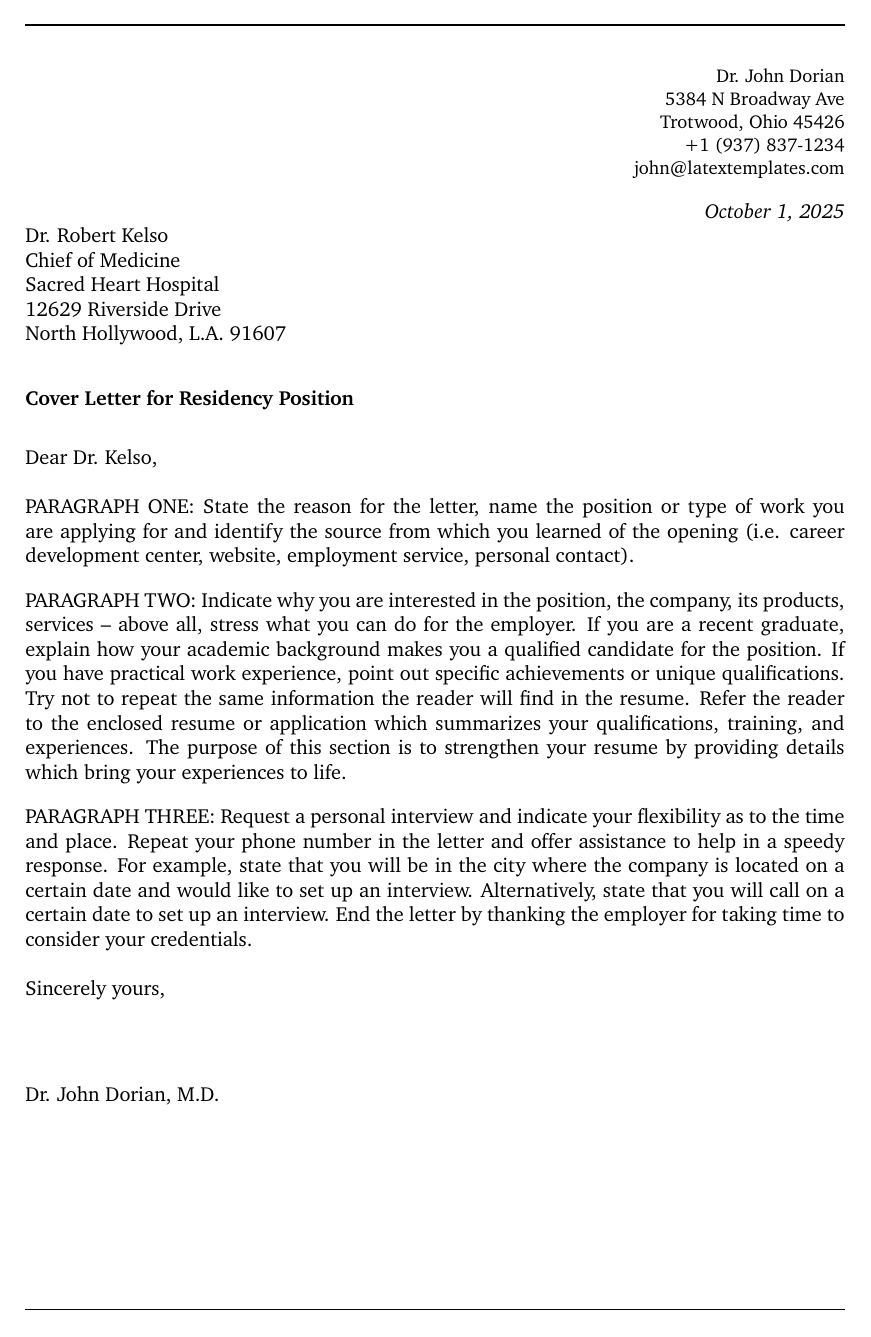
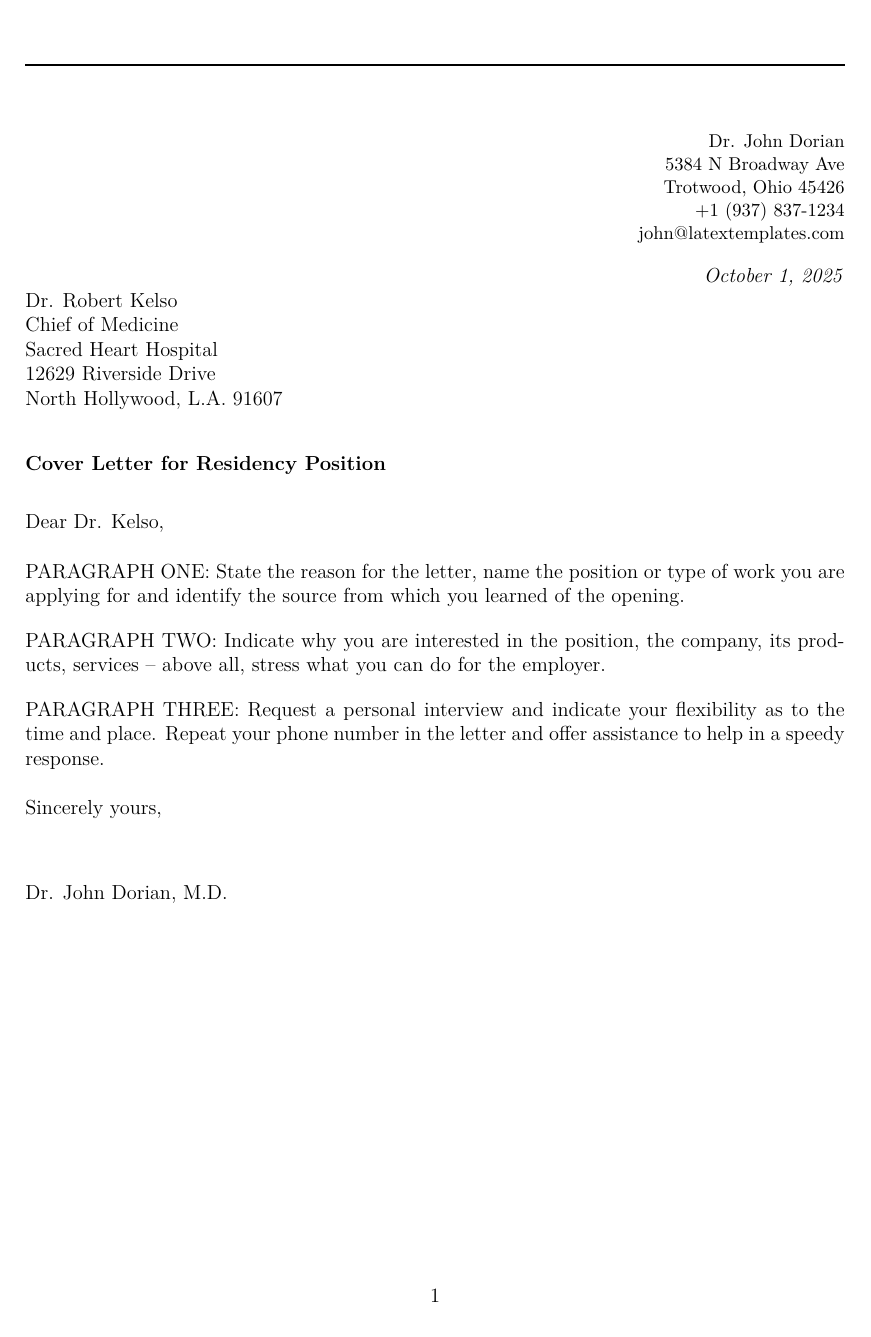
Before and after one commit to azizbelhadjsayar/test-n8n, a LaTeX letter (lettre_20251001_163714.tex): the whole page. Compiled offline with pdfLaTeX.

Commit message:
Update lettre_20251001_163714.tex

```diff
--- a/lettre_20251001_163714.tex
+++ b/lettre_20251001_163714.tex
@@ -1,118 +1,38 @@
-%%%%%%%%%%%%%%%%%%%%%%%%%%%%%%%%%%%%%%%%%
-% Lined Cover Letter
-% LaTeX Template
-% Version 3.0 (February 14, 2023)
-%
-% This template originates from:
-% https://www.LaTeXTemplates.com
-%
-% Author:
-% Vel (vel@LaTeXTemplates.com)
-%
-% License:
-% CC BY-NC-SA 4.0 (https://creativecommons.org/licenses/by-nc-sa/4.0/)
-%
-%%%%%%%%%%%%%%%%%%%%%%%%%%%%%%%%%%%%%%%%%
+\documentclass[12pt]{letter}
 
-%----------------------------------------------------------------------------------------
-%	PACKAGES AND OTHER DOCUMENT CONFIGURATIONS
-%----------------------------------------------------------------------------------------
+\usepackage[a4paper, top=2cm, bottom=2.5cm, left=2cm, right=2cm]{geometry}
+\setlength{\parindent}{0pt}
+\setlength{\parskip}{1em}
 
-\documentclass[
-	12pt, % Default font size
-]{letter}
-
-\usepackage{graphicx} % Required for including images
-
-%----------------------------------------------------------------------------------------
-%	MARGINS
-%----------------------------------------------------------------------------------------
-
-\usepackage[
-	a4paper, % Paper size, use letterpaper for US letter paper
-	top=2cm, % Top margin
-	bottom=2.5cm, % Bottom margin
-	left=2cm, % Left margin
-	right=2cm, % Right margin
-	headsep=0.8cm, % Space from the top margin to the baseline of the header
-	footskip=1.2cm, % Space from the bottom margin to the baseline of the footer
-	%showframe % Uncomment to show frames around the margins for debugging purposes
-]{geometry}
-
-\setlength{\parindent}{0pt} % Paragraph indentation
-\setlength{\parskip}{1em} % Vertical space between paragraphs
-
-%----------------------------------------------------------------------------------------
-%	FONTS
-%----------------------------------------------------------------------------------------
-
-\usepackage[utf8]{inputenc} % Required for inputting international characters
-\usepackage[T1]{fontenc} % Output font encoding for international characters
-
-\usepackage{XCharter} % Use the XCharter fonts
-
-%----------------------------------------------------------------------------------------
-%	HEADERS AND FOOTERS
-%----------------------------------------------------------------------------------------
-
-\usepackage{fancyhdr} % Required for customizing headers and footers
-
-\fancypagestyle{firstpage}{%
-	\fancyhf{} % Clear default headers/footers
-	\renewcommand{\headrulewidth}{0pt} % No header rule
-	\renewcommand{\footrulewidth}{1pt} % Footer rule thickness
-}
-
-\fancypagestyle{subsequentpages}{%
-	\fancyhf{} % Clear default headers/footers
-	\renewcommand{\headrulewidth}{1pt} % Header rule thickness
-	\renewcommand{\footrulewidth}{1pt} % Footer rule thickness
-}
-
-\AtBeginDocument{\thispagestyle{firstpage}} % Use the first page headers/footers style on the first page
-\pagestyle{subsequentpages} % Use the subsequent pages headers/footers style on subsequent pages
-
-%----------------------------------------------------------------------------------------
+\usepackage[utf8]{inputenc}
+\usepackage[T1]{fontenc}
+\usepackage{lmodern} % Police standard qui fonctionne avec pdflatex
+\usepackage{ragged2e}
 
 \begin{document}
 
-%----------------------------------------------------------------------------------------
-%	FIRST PAGE HEADER
-%----------------------------------------------------------------------------------------
-
-\vspace*{-1.25cm} % Pull logo into the top margin
-
-%\hfill\includegraphics[width=0.3\textwidth]{logo.pdf} % Right-aligned logo
-
-
-\vspace{-0.5cm} % Pull the rule closer to the logo
-
+%-------------------
+% HEADER
+%-------------------
 \rule{\linewidth}{1pt} % Horizontal rule
-
-\medskip % Vertical whitespace
-
-%----------------------------------------------------------------------------------------
-%	YOUR NAME AND CONTACT INFORMATION
-%----------------------------------------------------------------------------------------
+\medskip
 
 \begingroup
-	\raggedleft % Right align text
-	\small % Font size
-	Dr. John Dorian \\ % Your name
-	5384 N Broadway Ave \\ % Your address
+\raggedleft
+\small
+Dr. John Dorian \\
+5384 N Broadway Ave \\
 Trotwood, Ohio 45426 \\
-	+1 (937) 837-1234 \\ % Your phone number
-	john@latextemplates.com\\ % Your email address
-	\bigskip % Vertical whitespace
-	{\normalsize\textit{\today}}\\ % Date
++1 (937) 837-1234 \\
+john@latextemplates.com \\
+\bigskip
+{\normalsize\textit{\today}} \\
 \endgroup
 
-%----------------------------------------------------------------------------------------
-%	ADDRESSEE AND GREETING
-%----------------------------------------------------------------------------------------
-
+%-------------------
+% ADDRESSEE
+%-------------------
 \begingroup
-	% Name and address of the person to whom the letter is being sent
 Dr. Robert Kelso \\
 Chief of Medicine \\
 Sacred Heart Hospital \\
@@ -120,34 +40,27 @@
 North Hollywood, L.A. 91607
 \endgroup
 
-\bigskip % Vertical whitespace
-
+\bigskip
 \textbf{Cover Letter for Residency Position}
 
-\medskip % Vertical whitespace
-
+\medskip
 Dear Dr. Kelso,
 
-\smallskip % Vertical whitespace
+\smallskip
 
-%----------------------------------------------------------------------------------------
-%	LETTER CONTENT
-%----------------------------------------------------------------------------------------
+%-------------------
+% LETTER CONTENT
+%-------------------
+PARAGRAPH ONE: State the reason for the letter, name the position or type of work you are applying for and identify the source from which you learned of the opening.
 
-PARAGRAPH ONE: State the reason for the letter, name the position or type of work you are applying for and identify the source from which you learned of the opening (i.e. career development center, website, employment service, personal contact).
+PARAGRAPH TWO: Indicate why you are interested in the position, the company, its products, services -- above all, stress what you can do for the employer.
 
-PARAGRAPH TWO: Indicate why you are interested in the position, the company, its products, services -- above all, stress what you can do for the employer. If you are a recent graduate, explain how your academic background makes you a qualified candidate for the position. If you have practical work experience, point out specific achievements or unique qualifications. Try not to repeat the same information the reader will find in the resume. Refer the reader to the enclosed resume or application which summarizes your qualifications, training, and experiences. The purpose of this section is to strengthen your resume by providing details which bring your experiences to life.
+PARAGRAPH THREE: Request a personal interview and indicate your flexibility as to the time and place. Repeat your phone number in the letter and offer assistance to help in a speedy response.
 
-PARAGRAPH THREE: Request a personal interview and indicate your flexibility as to the time and place. Repeat your phone number in the letter and offer assistance to help in a speedy response. For example, state that you will be in the city where the company is located on a certain date and would like to set up an interview. Alternatively, state that you will call on a certain date to set up an interview. End the letter by thanking the employer for taking time to consider your credentials.
-
-\smallskip % Vertical whitespace
-
+\smallskip
 Sincerely yours,
 
-\bigskip\bigskip\bigskip % Vertical whitespace
-
+\bigskip\bigskip
 Dr. John Dorian, M.D.
 
-%----------------------------------------------------------------------------------------
-
 \end{document}
```
Lines whose indentation alone changed are shown as unchanged.
